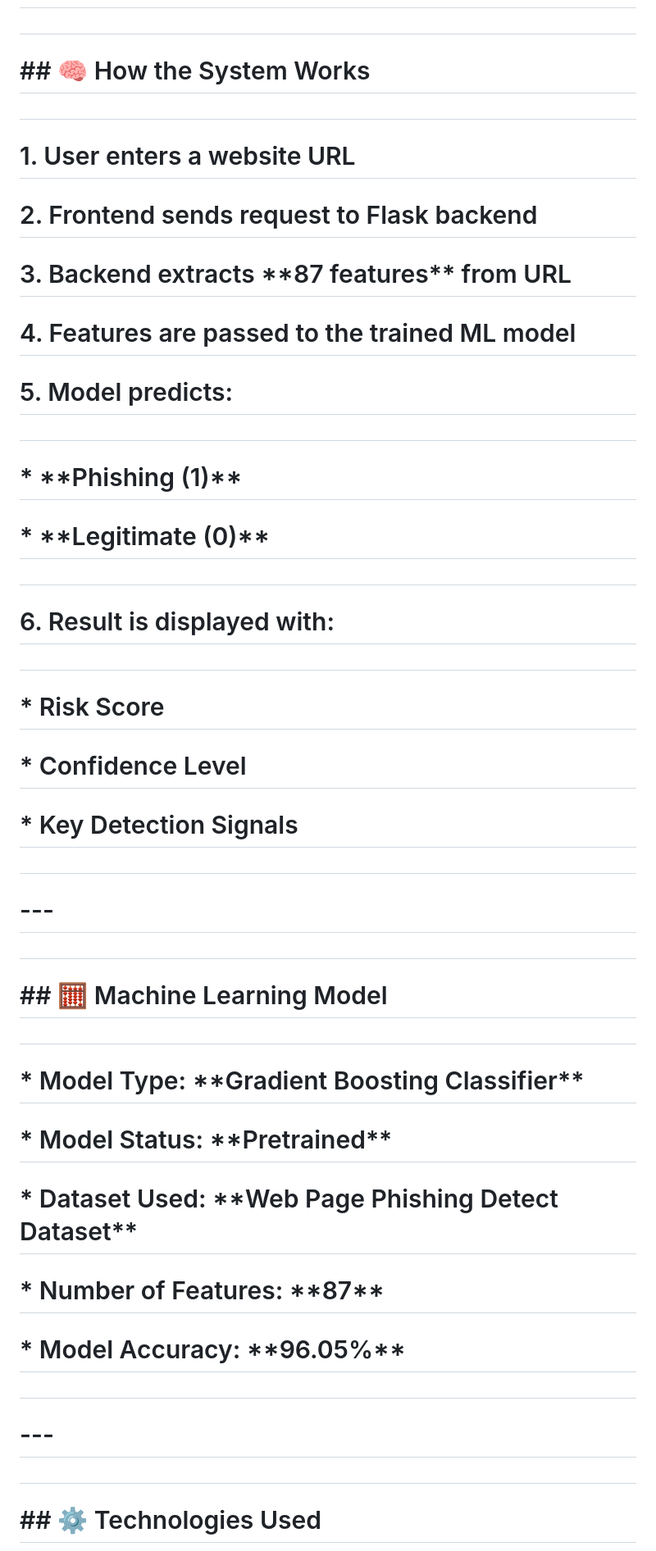
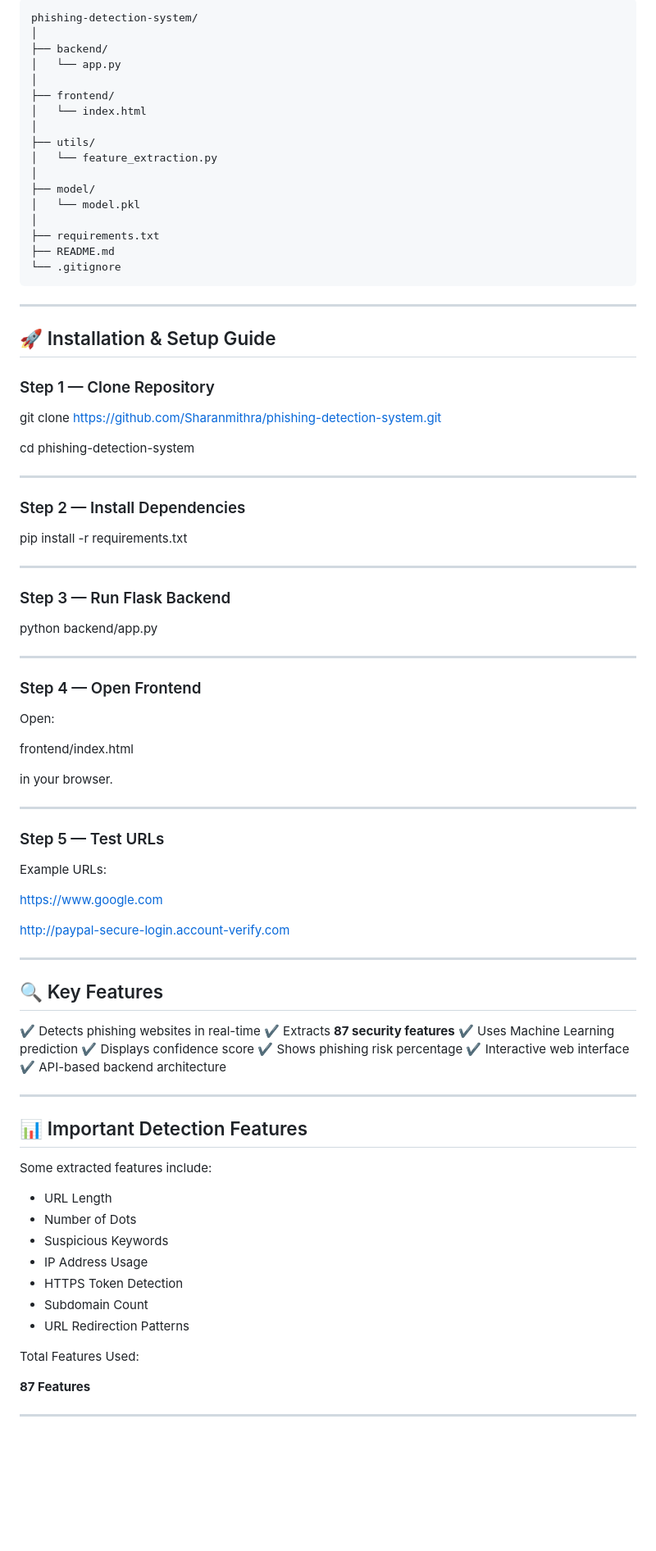
Before and after one commit to Sharanmithra/phishing-detection-system, a Markdown page: README.md, the part around one of its changes. Shown at 82% size. Drawn GitHub-style; blank space fills up the shorter version.

````diff
--- a/README.md
+++ b/README.md
@@ -52,65 +78,95 @@
 
-#
+```
+phishing-detection-system/
+│
+├── backend/
+│   └── app.py
+│
+├── frontend/
+│   └── index.html
+│
+├── utils/
+│   └── feature_extraction.py
+│
+├── model/
+│   └── model.pkl
+│
+├── requirements.txt
+├── README.md
+└── .gitignore
+```
 
-# \## 🧠 How the System Works
+---
 
-#
+## 🚀 Installation & Setup Guide
 
-# 1\. User enters a website URL
+### Step 1 — Clone Repository
 
-# 2\. Frontend sends request to Flask backend
+git clone https://github.com/Sharanmithra/phishing-detection-system.git
 
-# 3\. Backend extracts \*\*87 features\*\* from URL
+cd phishing-detection-system
 
-# 4\. Features are passed to the trained ML model
+---
 
-# 5\. Model predicts:
+### Step 2 — Install Dependencies
 
-#
+pip install -r requirements.txt
 
-# \* \*\*Phishing (1)\*\*
+---
 
-# \* \*\*Legitimate (0)\*\*
+### Step 3 — Run Flask Backend
 
-#
+python backend/app.py
 
-# 6\. Result is displayed with:
+---
 
-#
+### Step 4 — Open Frontend
 
-# \* Risk Score
+Open:
 
-# \* Confidence Level
+frontend/index.html
 
-# \* Key Detection Signals
+in your browser.
 
-#
+---
 
-# \---
+### Step 5 — Test URLs
 
-#
+Example URLs:
 
-# \## 🧮 Machine Learning Model
+https://www.google.com
 
-#
+http://paypal-secure-login.account-verify.com
 
-# \* Model Type: \*\*Gradient Boosting Classifier\*\*
+---
 
-# \* Model Status: \*\*Pretrained\*\*
+## 🔍 Key Features
 
-# \* Dataset Used: \*\*Web Page Phishing Detect Dataset\*\*
+✔ Detects phishing websites in real-time
+✔ Extracts **87 security features**
+✔ Uses Machine Learning prediction
+✔ Displays confidence score
+✔ Shows phishing risk percentage
+✔ Interactive web interface
+✔ API-based backend architecture
 
-# \* Number of Features: \*\*87\*\*
+---
 
-# \* Model Accuracy: \*\*96.05%\*\*
+## 📊 Important Detection Features
 
-#
+Some extracted features include:
 
-# \---
+* URL Length
+* Number of Dots
+* Suspicious Keywords
+* IP Address Usage
+* HTTPS Token Detection
+* Subdomain Count
+* URL Redirection Patterns
 
-#
+Total Features Used:
 
-# \## ⚙️ Technologies Used
+**87 Features**
 
-#
+---
 
````
Also changed, not shown: other parts of README.md (+72 -306 lines).
